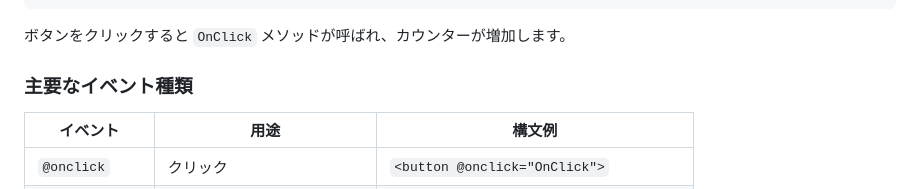
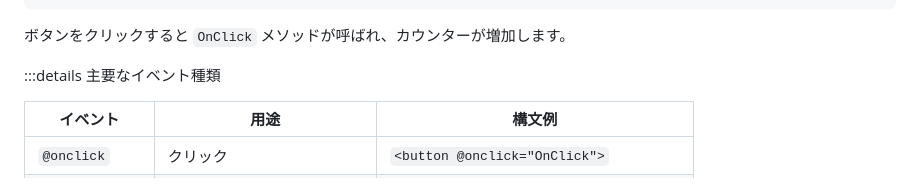
Before and after one commit to pixcelo/zenn-content, a Markdown page: articles/blazor-databinding.md, the part around one of its changes. Drawn GitHub-style.

Commit message:
refactor: 主要なイベント種類を折りたたみ表示に変更
読みやすさ向上のため、イベント種類一覧を折りたたみ表示に変更

🤖 Generated with [Claude Code](https://claude.com/claude-code)

Co-Authored-By: Claude <noreply@anthropic.com>

```diff
--- a/articles/blazor-databinding.md
+++ b/articles/blazor-databinding.md
@@ -260,7 +260,7 @@ graph LR
 
 ボタンをクリックすると `OnClick` メソッドが呼ばれ、カウンターが増加します。
 
-### 主要なイベント種類
+:::details 主要なイベント種類
 
 | イベント | 用途 | 構文例 |
 |---------|------|--------|
```
Also changed, not shown: other parts of articles/blazor-databinding.md (+2 -0 lines).
